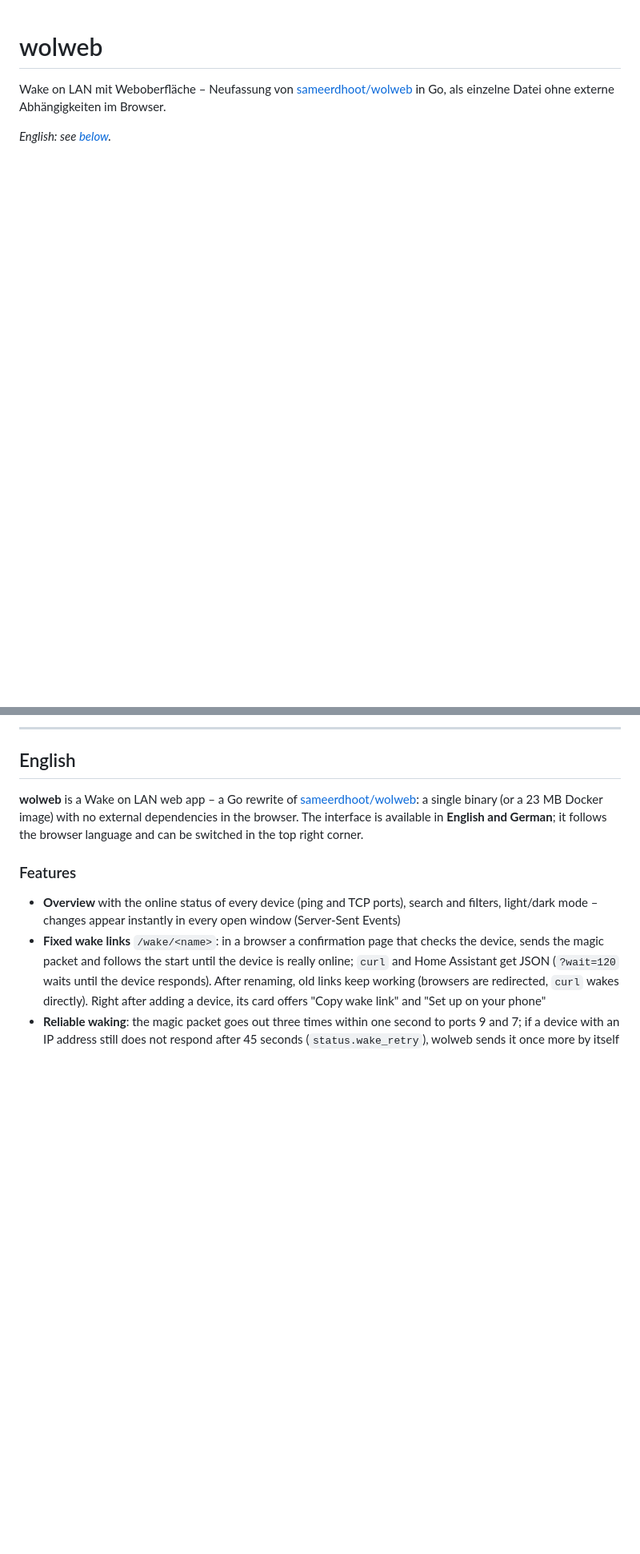
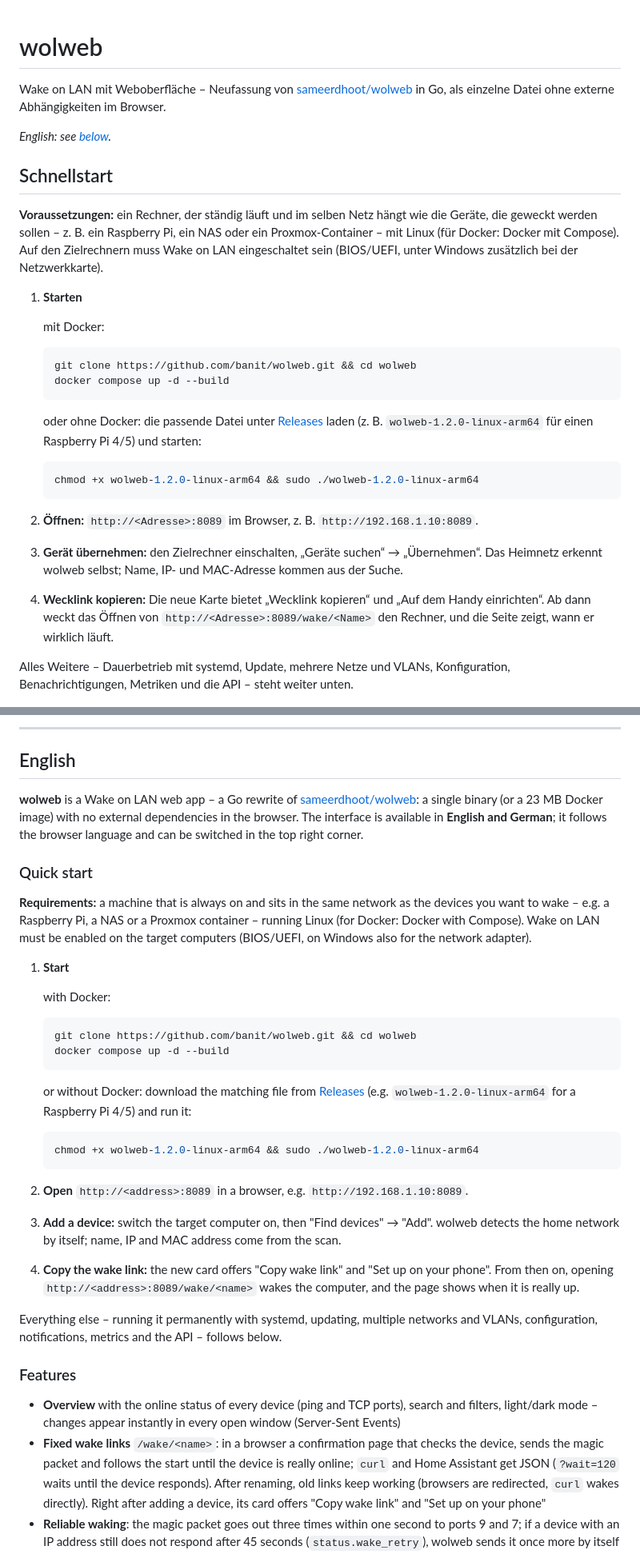
Before and after one commit to banit/wolweb, a Markdown page: README.md, 2 parts joined by grey strips. Shown at 80% size. Drawn GitHub-style; blank space fills up the shorter version.

Commit message:
C12: README beginnt mit einem Schnellstart (deutsch und englisch)
Gleich oben ein kurzer Weg in vier Schritten: Voraussetzungen, Start
(Docker oder fertige Datei aus den Releases) → „Öffne
http://<Adresse>:8089“ → Zielrechner eingeschaltet suchen und übernehmen →
Wecklink kopieren bzw. aufs Handy holen. Installation im Dauerbetrieb,
Update, VLANs, Konfiguration, Benachrichtigungen, Metriken und API folgen
dahinter. Der englische Teil beginnt ebenso mit „Quick start“, die
bisherigen Docker-Hinweise stehen dort unter „Installation“.

Co-Authored-By: Claude Opus 5.5 <noreply@anthropic.com>
Claude-Session: https://claude.ai/code/session_01XTuvtWXjdYAjZCNznXZTMt

````diff
--- a/README.md
+++ b/README.md
@@ -4,6 +4,38 @@ Wake on LAN mit Weboberfläche – Neufassung von [sameerdhoot/wolweb](https://g
 als einzelne Datei ohne externe Abhängigkeiten im Browser.
 
 *English: see [below](#english).*
+
+## Schnellstart
+
+**Voraussetzungen:** ein Rechner, der ständig läuft und im selben Netz hängt wie die Geräte, die geweckt werden
+sollen – z. B. ein Raspberry Pi, ein NAS oder ein Proxmox-Container – mit Linux (für Docker: Docker mit Compose).
+Auf den Zielrechnern muss Wake on LAN eingeschaltet sein (BIOS/UEFI, unter Windows zusätzlich bei der
+Netzwerkkarte).
+
+1. **Starten**
+
+   mit Docker:
+
+   ```sh
+   git clone https://github.com/banit/wolweb.git && cd wolweb
+   docker compose up -d --build
+   ```
+
+   oder ohne Docker: die passende Datei unter [Releases](https://github.com/banit/wolweb/releases) laden
+   (z. B. `wolweb-1.2.0-linux-arm64` für einen Raspberry Pi 4/5) und starten:
+
+   ```sh
+   chmod +x wolweb-1.2.0-linux-arm64 && sudo ./wolweb-1.2.0-linux-arm64
+   ```
+
+2. **Öffnen:** `http://<Adresse>:8089` im Browser, z. B. `http://192.168.1.10:8089`.
+3. **Gerät übernehmen:** den Zielrechner einschalten, „Geräte suchen“ → „Übernehmen“. Das Heimnetz erkennt wolweb
+   selbst; Name, IP- und MAC-Adresse kommen aus der Suche.
+4. **Wecklink kopieren:** Die neue Karte bietet „Wecklink kopieren“ und „Auf dem Handy einrichten“. Ab dann weckt
+   das Öffnen von `http://<Adresse>:8089/wake/<Name>` den Rechner, und die Seite zeigt, wann er wirklich läuft.
+
+Alles Weitere – Dauerbetrieb mit systemd, Update, mehrere Netze und VLANs, Konfiguration, Benachrichtigungen,
+Metriken und die API – steht weiter unten.
 
 ![Übersicht mit Gruppen, Online-Status und nächster geplanter Weckzeit](docs/screenshots/overview-light.png)
 
@@ -452,6 +484,37 @@ erzeugt ein Release mit fertigen Programmen und das Image auf ghcr.io – das Pa
 a single binary (or a 23 MB Docker image) with no external dependencies in the browser. The interface is available
 in **English and German**; it follows the browser language and can be switched in the top right corner.
 
+### Quick start
+
+**Requirements:** a machine that is always on and sits in the same network as the devices you want to wake – e.g. a
+Raspberry Pi, a NAS or a Proxmox container – running Linux (for Docker: Docker with Compose). Wake on LAN must be
+enabled on the target computers (BIOS/UEFI, on Windows also for the network adapter).
+
+1. **Start**
+
+   with Docker:
+
+   ```sh
+   git clone https://github.com/banit/wolweb.git && cd wolweb
+   docker compose up -d --build
+   ```
+
+   or without Docker: download the matching file from [Releases](https://github.com/banit/wolweb/releases)
+   (e.g. `wolweb-1.2.0-linux-arm64` for a Raspberry Pi 4/5) and run it:
+
+   ```sh
+   chmod +x wolweb-1.2.0-linux-arm64 && sudo ./wolweb-1.2.0-linux-arm64
+   ```
+
+2. **Open** `http://<address>:8089` in a browser, e.g. `http://192.168.1.10:8089`.
+3. **Add a device:** switch the target computer on, then "Find devices" → "Add". wolweb detects the home network by
+   itself; name, IP and MAC address come from the scan.
+4. **Copy the wake link:** the new card offers "Copy wake link" and "Set up on your phone". From then on, opening
+   `http://<address>:8089/wake/<name>` wakes the computer, and the page shows when it is really up.
+
+Everything else – running it permanently with systemd, updating, multiple networks and VLANs, configuration,
+notifications, metrics and the API – follows below.
+
 ### Features
 
 - **Overview** with the online status of every device (ping and TCP ports), search and filters, light/dark mode –
````
Also changed, not shown: other parts of README.md (+1 -5 lines).
